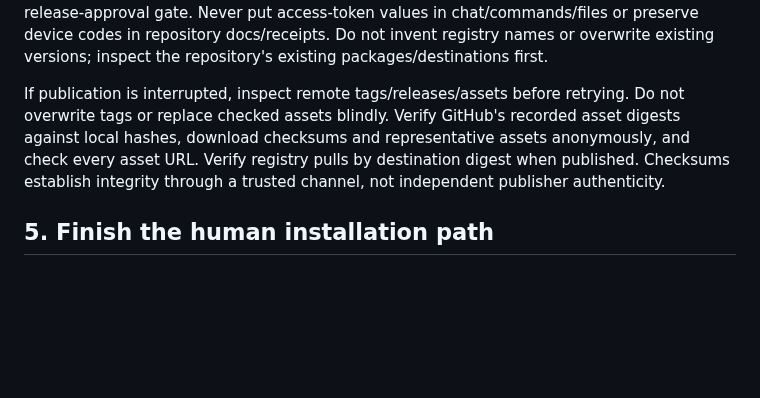
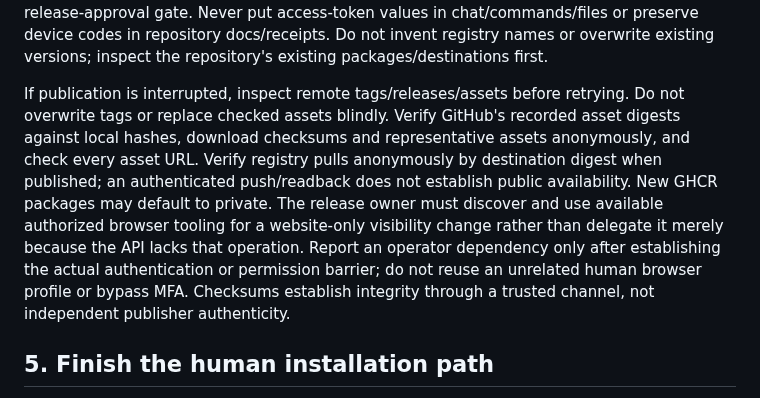
Before and after one commit to dispatchlabs-ai/dispatch, a Markdown page: .pi/skills/release.md, the part around the change. Drawn GitHub-style; blank space fills up the shorter version.

Commit message:
docs: require anonymous registry access and owned visibility completion

```diff
--- a/.pi/skills/release.md
+++ b/.pi/skills/release.md
@@ -85,7 +85,7 @@ Notes must identify source/packaging revisions, artifact formats and checksums,
 
 Publish public GHCR images using granted registry credentials and immutable version tags; record destination manifest digests. **Missing GHCR `write:packages` blocks only registry pushes, not GitHub Release uploads.** Check repository publication access separately, publish verified downloads, and report the registry dependency without asking again for release authorization. The release owner attempts credential refresh with available tools; another agent must not start a competing login flow. If device activation or MFA requires the operator, immediately identify the initiating flow and give the necessary current device-code/next-step handoff through the trusted operator channel, monitor completion or expiry, and verify effective access before pushing. This is credential provisioning, not another release-approval gate. Never put access-token values in chat/commands/files or preserve device codes in repository docs/receipts. Do not invent registry names or overwrite existing versions; inspect the repository's existing packages/destinations first.
 
-If publication is interrupted, inspect remote tags/releases/assets before retrying. Do not overwrite tags or replace checked assets blindly. Verify GitHub's recorded asset digests against local hashes, download checksums and representative assets anonymously, and check every asset URL. Verify registry pulls by destination digest when published. Checksums establish integrity through a trusted channel, not independent publisher authenticity.
+If publication is interrupted, inspect remote tags/releases/assets before retrying. Do not overwrite tags or replace checked assets blindly. Verify GitHub's recorded asset digests against local hashes, download checksums and representative assets anonymously, and check every asset URL. Verify registry pulls anonymously by destination digest when published; an authenticated push/readback does not establish public availability. New GHCR packages may default to private. The release owner must discover and use available authorized browser tooling for a website-only visibility change rather than delegate it merely because the API lacks that operation. Report an operator dependency only after establishing the actual authentication or permission barrier; do not reuse an unrelated human browser profile or bypass MFA. Checksums establish integrity through a trusted channel, not independent publisher authenticity.
 
 ## 5. Finish the human installation path
 
```
